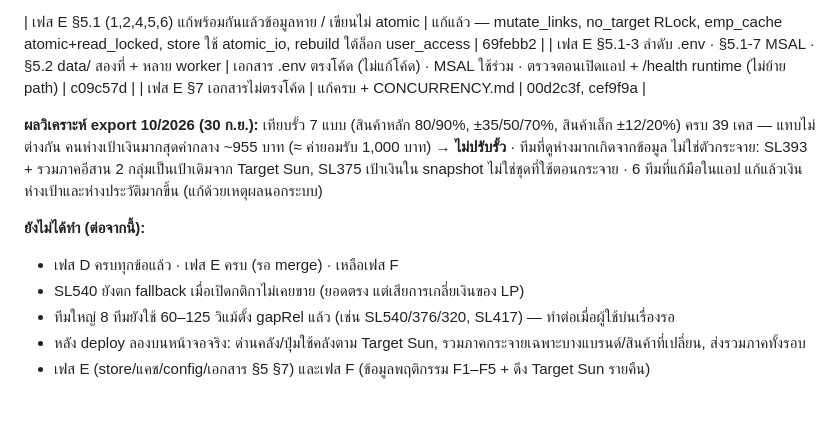
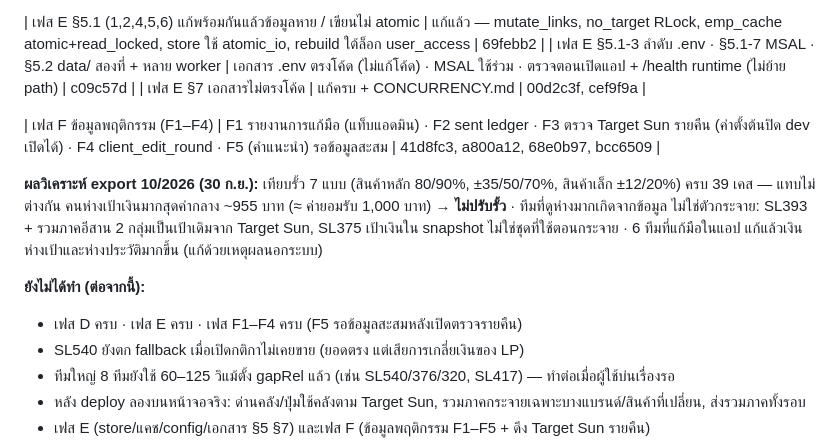
Before and after one commit to jintanabp/allocation_target, a Markdown page: docs/system-review-2026-09-28.md, the part around the change. Drawn GitHub-style; blank space fills up the shorter version.

Commit message:
เอกสาร: สถานะเฟส F ในผลตรวจ
Co-Authored-By: Claude Opus 5.5 <noreply@anthropic.com>

```diff
--- a/docs/system-review-2026-09-28.md
+++ b/docs/system-review-2026-09-28.md
@@ -76,10 +76,12 @@
 | เฟส E §5.1-3 ลำดับ .env · §5.1-7 MSAL · §5.2 data/ สองที่ + หลาย worker | เอกสาร .env ตรงโค้ด (ไม่แก้โค้ด) · MSAL ใช้ร่วม · ตรวจตอนเปิดแอป + /health runtime (ไม่ย้าย path) | c09c57d |
 | เฟส E §7 เอกสารไม่ตรงโค้ด | แก้ครบ + CONCURRENCY.md | 00d2c3f, cef9f9a |
 
+| เฟส F ข้อมูลพฤติกรรม (F1–F4) | F1 รายงานการแก้มือ (แท็บแอดมิน) · F2 sent ledger · F3 ตรวจ Target Sun รายคืน (ค่าตั้งต้นปิด dev เปิดได้) · F4 client_edit_round · F5 (คำแนะนำ) รอข้อมูลสะสม | 41d8fc3, a800a12, 68e0b97, bcc6509 |
+
 **ผลวิเคราะห์ export 10/2026 (30 ก.ย.):** เทียบรั้ว 7 แบบ (สินค้าหลัก 80/90%, ±35/50/70%, สินค้าเล็ก ±12/20%) ครบ 39 เคส — แทบไม่ต่างกัน คนห่างเป้าเงินมากสุดค่ากลาง ~955 บาท (≈ ค่ายอมรับ 1,000 บาท) → **ไม่ปรับรั้ว** · ทีมที่ดูห่างมากเกิดจากข้อมูล ไม่ใช่ตัวกระจาย: SL393 + รวมภาคอีสาน 2 กลุ่มเป็นเป้าเดิมจาก Target Sun, SL375 เป้าเงินใน snapshot ไม่ใช่ชุดที่ใช้ตอนกระจาย · 6 ทีมที่แก้มือในแอป แก้แล้วเงินห่างเป้าและห่างประวัติมากขึ้น (แก้ด้วยเหตุผลนอกระบบ)
 
 **ยังไม่ได้ทำ (ต่อจากนี้):**
-- เฟส D ครบทุกข้อแล้ว · เฟส E ครบ (รอ merge) · เหลือเฟส F
+- เฟส D ครบ · เฟส E ครบ · เฟส F1–F4 ครบ (F5 รอข้อมูลสะสมหลังเปิดตรวจรายคืน)
 - SL540 ยังตก fallback เมื่อเปิดกติกาไม่เคยขาย (ยอดตรง แต่เสียการเกลี่ยเงินของ LP)
 - ทีมใหญ่ 8 ทีมยังใช้ 60–125 วิแม้ตั้ง gapRel แล้ว (เช่น SL540/376/320, SL417) — ทำต่อเมื่อผู้ใช้บ่นเรื่องรอ
 - หลัง deploy ลองบนหน้าจอจริง: ด่านคลัง/ปุ่มใช้คลังตาม Target Sun, รวมภาคกระจายเฉพาะบางแบรนด์/สินค้าที่เปลี่ยน, ส่งรวมภาคทั้งรอบ
```
